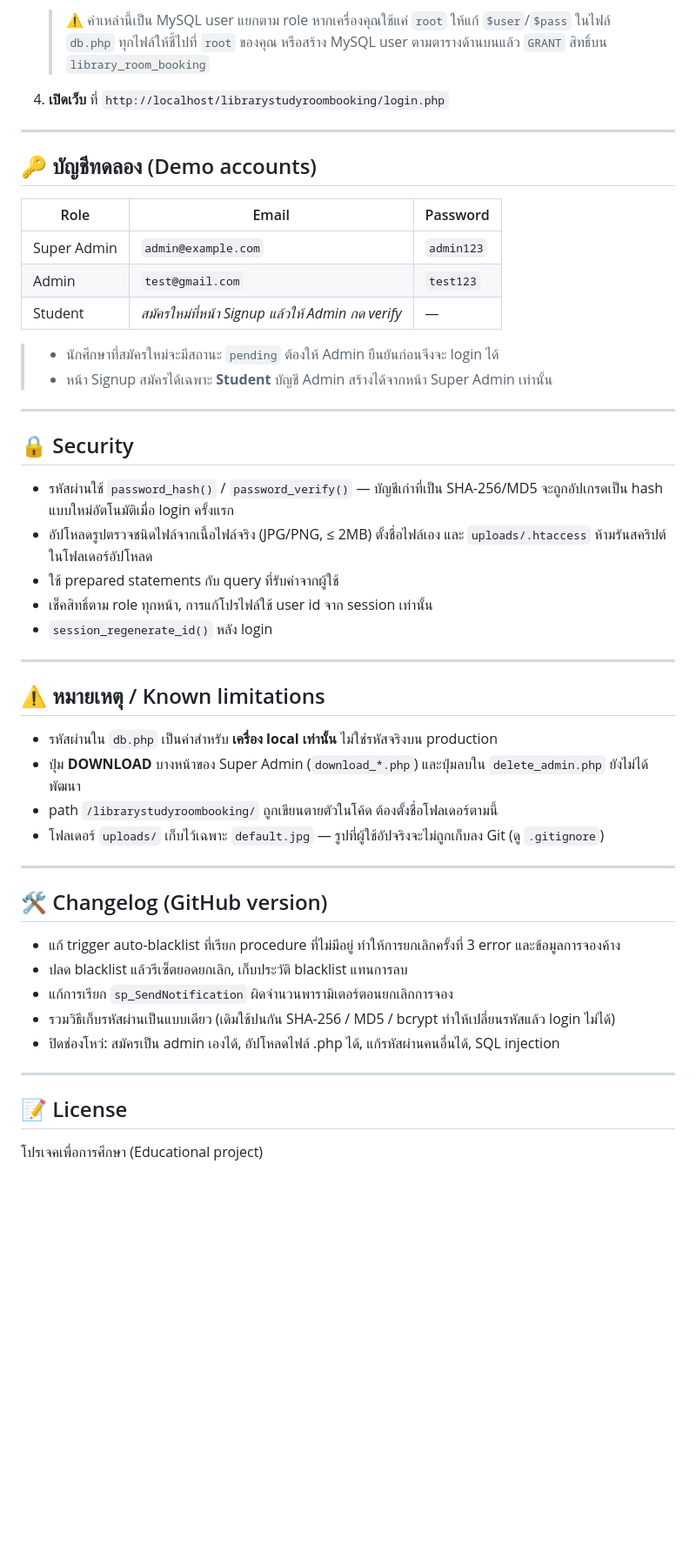
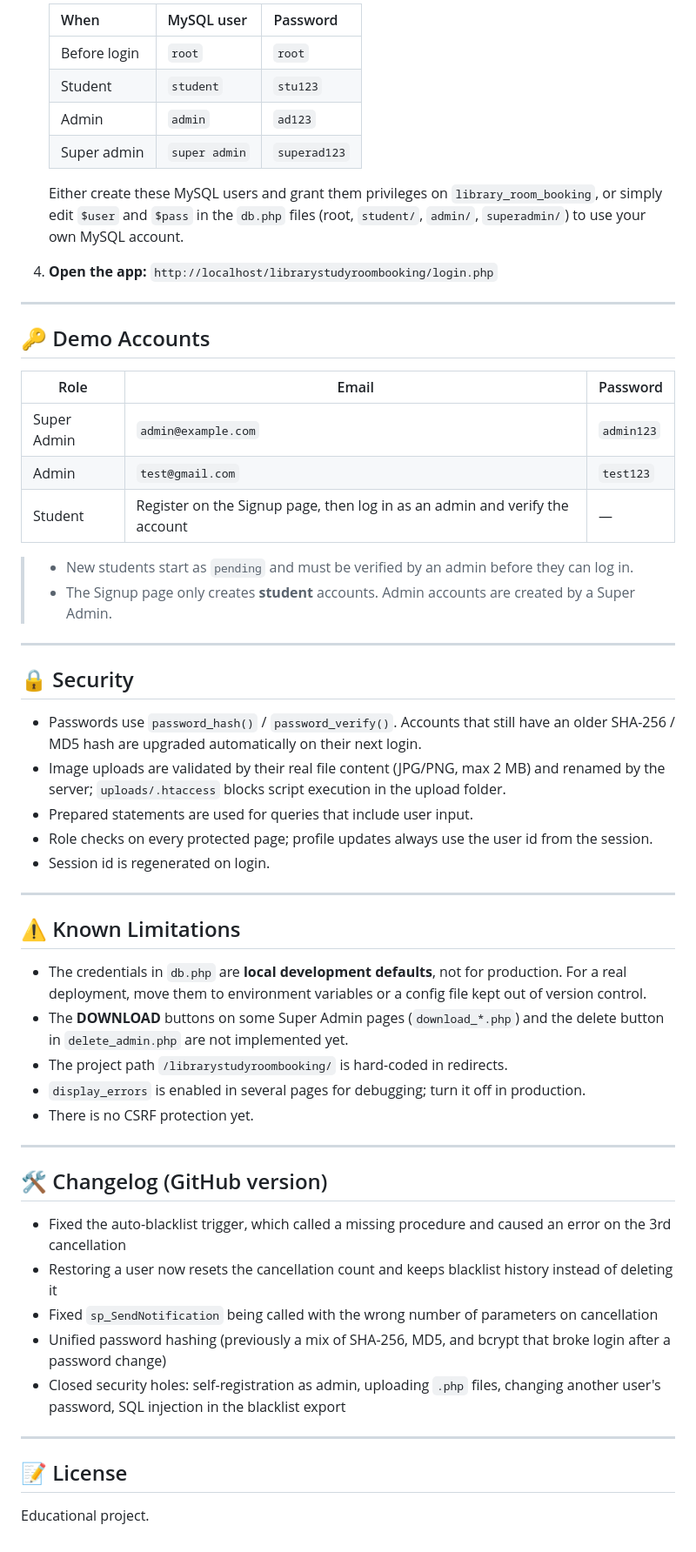
Before and after one commit to boobaoooo/library-study-room-booking, a Markdown page: README.md, the part around one of its changes. Shown at 87% size. Rendered like a GitHub page; blank space fills up the shorter version.

```diff
--- a/README.md
+++ b/README.md
@@ -85,57 +127,62 @@ library-study-room-booking/
 
-   > ⚠️ ค่าเหล่านี้เป็น MySQL user แยกตาม role หากเครื่องคุณใช้แค่ `root`
-   > ให้แก้ `$user`/`$pass` ในไฟล์ `db.php` ทุกไฟล์ให้ชี้ไปที่ `root` ของคุณ
-   > หรือสร้าง MySQL user ตามตารางด้านบนแล้ว `GRANT` สิทธิ์บน `library_room_booking`
+   | When | MySQL user | Password |
+   |------|-----------|----------|
+   | Before login | `root` | `root` |
+   | Student | `student` | `stu123` |
+   | Admin | `admin` | `ad123` |
+   | Super admin | `super admin` | `superad123` |
 
-4. **เปิดเว็บ** ที่ `http://localhost/librarystudyroombooking/login.php`
+   Either create these MySQL users and grant them privileges on `library_room_booking`,
+   or simply edit `$user` and `$pass` in the `db.php` files (root, `student/`, `admin/`, `superadmin/`)
+   to use your own MySQL account.
+
+4. **Open the app:** `http://localhost/librarystudyroombooking/login.php`
 
 ---
 
-## 🔑 บัญชีทดลอง (Demo accounts)
+## 🔑 Demo Accounts
 
 | Role | Email | Password |
 |------|-------|----------|
 | Super Admin | `admin@example.com` | `admin123` |
 | Admin | `test@gmail.com` | `test123` |
-| Student | *สมัครใหม่ที่หน้า Signup แล้วให้ Admin กด verify* | — |
+| Student | Register on the Signup page, then log in as an admin and verify the account | — |
 
-> - นักศึกษาที่สมัครใหม่จะมีสถานะ `pending` ต้องให้ Admin ยืนยันก่อนจึงจะ login ได้
-> - หน้า Signup สมัครได้เฉพาะ **Student** บัญชี Admin สร้างได้จากหน้า Super Admin เท่านั้น
+> - New students start as `pending` and must be verified by an admin before they can log in.
+> - The Signup page only creates **student** accounts. Admin accounts are created by a Super Admin.
 
 ---
 
 ## 🔒 Security
 
-- รหัสผ่านใช้ `password_hash()` / `password_verify()` — บัญชีเก่าที่เป็น SHA-256/MD5
-  จะถูกอัปเกรดเป็น hash แบบใหม่อัตโนมัติเมื่อ login ครั้งแรก
-- อัปโหลดรูปตรวจชนิดไฟล์จากเนื้อไฟล์จริง (JPG/PNG, ≤ 2MB) ตั้งชื่อไฟล์เอง
-  และ `uploads/.htaccess` ห้ามรันสคริปต์ในโฟลเดอร์อัปโหลด
-- ใช้ prepared statements กับ query ที่รับค่าจากผู้ใช้
-- เช็คสิทธิ์ตาม role ทุกหน้า, การแก้โปรไฟล์ใช้ user id จาก session เท่านั้น
-- `session_regenerate_id()` หลัง login
+- Passwords use `password_hash()` / `password_verify()`. Accounts that still have an older SHA-256 / MD5 hash are upgraded automatically on their next login.
+- Image uploads are validated by their real file content (JPG/PNG, max 2 MB) and renamed by the server; `uploads/.htaccess` blocks script execution in the upload folder.
+- Prepared statements are used for queries that include user input.
+- Role checks on every protected page; profile updates always use the user id from the session.
+- Session id is regenerated on login.
 
 ---
 
-## ⚠️ หมายเหตุ / Known limitations
+## ⚠️ Known Limitations
 
-- รหัสผ่านใน `db.php` เป็นค่าสำหรับ **เครื่อง local เท่านั้น** ไม่ใช่รหัสจริงบน production
-- ปุ่ม **DOWNLOAD** บางหน้าของ Super Admin (`download_*.php`) และปุ่มลบใน `delete_admin.php`
-  ยังไม่ได้พัฒนา
-- path `/librarystudyroombooking/` ถูกเขียนตายตัวในโค้ด ต้องตั้งชื่อโฟลเดอร์ตามนี้
-- โฟลเดอร์ `uploads/` เก็บไว้เฉพาะ `default.jpg` — รูปที่ผู้ใช้อัปจริงจะไม่ถูกเก็บลง Git (ดู `.gitignore`)
+- The credentials in `db.php` are **local development defaults**, not for production. For a real deployment, move them to environment variables or a config file kept out of version control.
+- The **DOWNLOAD** buttons on some Super Admin pages (`download_*.php`) and the delete button in `delete_admin.php` are not implemented yet.
+- The project path `/librarystudyroombooking/` is hard-coded in redirects.
+- `display_errors` is enabled in several pages for debugging; turn it off in production.
+- There is no CSRF protection yet.
 
 ---
 
 ## 🛠️ Changelog (GitHub version)
 
-- แก้ trigger auto-blacklist ที่เรียก procedure ที่ไม่มีอยู่ ทำให้การยกเลิกครั้งที่ 3 error และข้อมูลการจองค้าง
-- ปลด blacklist แล้วรีเซ็ตยอดยกเลิก, เก็บประวัติ blacklist แทนการลบ
-- แก้การเรียก `sp_SendNotification` ผิดจำนวนพารามิเตอร์ตอนยกเลิกการจอง
-- รวมวิธีเก็บรหัสผ่านเป็นแบบเดียว (เดิมใช้ปนกัน SHA-256 / MD5 / bcrypt ทำให้เปลี่ยนรหัสแล้ว login ไม่ได้)
-- ปิดช่องโหว่: สมัครเป็น admin เองได้, อัปโหลดไฟล์ .php ได้, แก้รหัสผ่านคนอื่นได้, SQL injection
+- Fixed the auto-blacklist trigger, which called a missing procedure and caused an error on the 3rd cancellation
+- Restoring a user now resets the cancellation count and keeps blacklist history instead of deleting it
+- Fixed `sp_SendNotification` being called with the wrong number of parameters on cancellation
+- Unified password hashing (previously a mix of SHA-256, MD5, and bcrypt that broke login after a password change)
+- Closed security holes: self-registration as admin, uploading `.php` files, changing another user's password, SQL injection in the blacklist export
 
 ---
 
 ## 📝 License
 
-โปรเจคเพื่อการศึกษา (Educational project)
+Educational project.
```
Also changed, not shown: other parts of README.md (+96 -54 lines).
